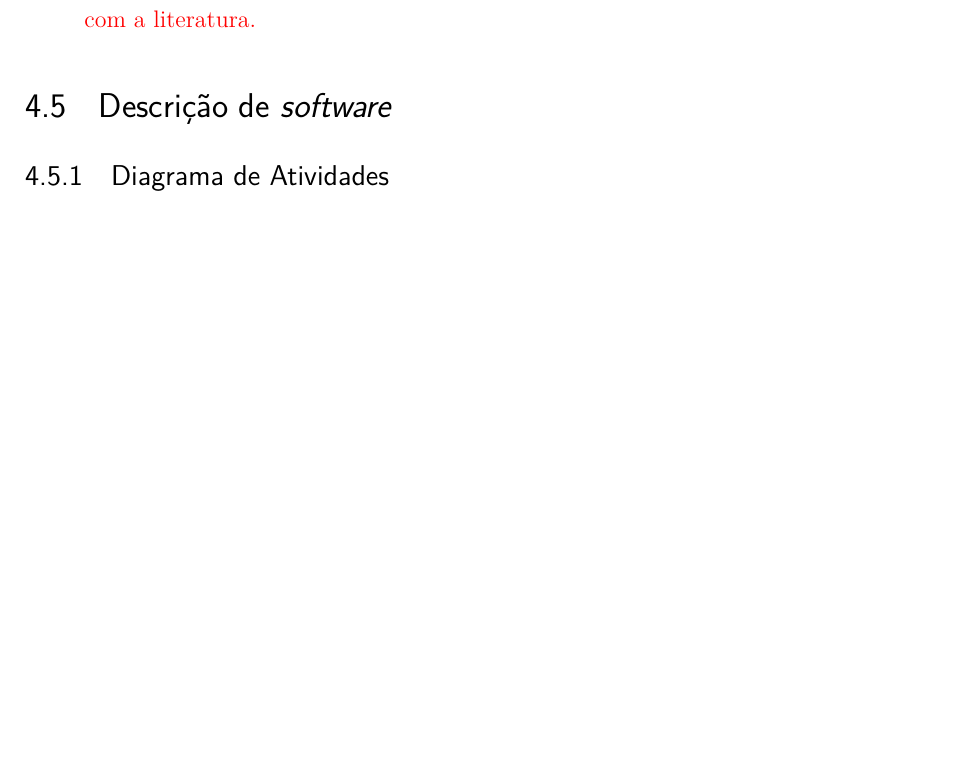
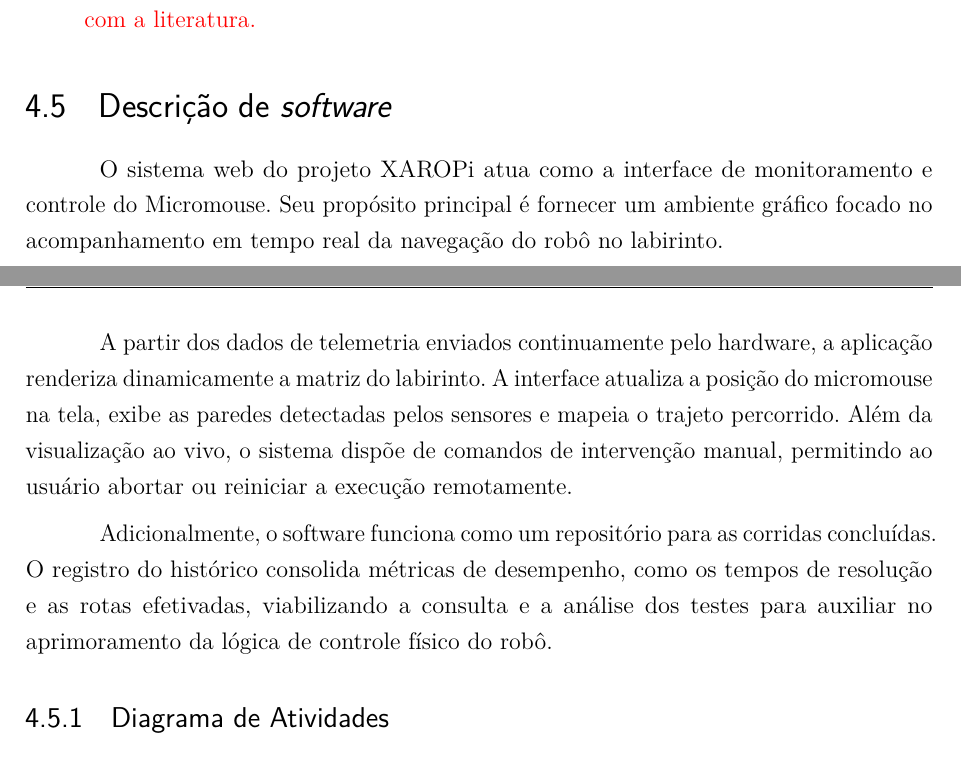
Before and after one commit to fcte-pi1/2026.1_PI1_Grupo01_Bruno, a LaTeX thesis (docs/relatorio/relatorio.tex, which reads docs/relatorio/editaveis/06_projetoconceitual.tex): part of page 22 of 49 before the commit and two parts of pages 22 and 23 of 49 after it, the two joined at a grey line, cut so that both start at the same text, the shorter picture padded with empty space. Compiled offline with pdfLaTeX.

Commit message:
docs: adiciona visao geral do software

```diff
--- a/docs/relatorio/editaveis/06_projetoconceitual.tex
+++ b/docs/relatorio/editaveis/06_projetoconceitual.tex
@@ -83,6 +83,13 @@ O gerenciamento de todo o sistema é centralizado no ESP32-S3. Ele opera como o
 \end{itemize}
 
 \section{Descrição de \textit{software}}
+
+O sistema web do projeto XAROPi atua como a interface de monitoramento e controle do Micromouse. Seu propósito principal é fornecer um ambiente gráfico focado no acompanhamento em tempo real da navegação do robô no labirinto.
+
+A partir dos dados de telemetria enviados continuamente pelo hardware, a aplicação renderiza dinamicamente a matriz do labirinto. A interface atualiza a posição do micromouse na tela, exibe as paredes detectadas pelos sensores e mapeia o trajeto percorrido. Além da visualização ao vivo, o sistema dispõe de comandos de intervenção manual, permitindo ao usuário abortar ou reiniciar a execução remotamente.
+
+Adicionalmente, o software funciona como um repositório para as corridas concluídas. O registro do histórico consolida métricas de desempenho, como os tempos de resolução e as rotas efetivadas, viabilizando a consulta e a análise dos testes para auxiliar no aprimoramento da lógica de controle físico do robô.
+
 
 \subsection{Diagrama de Atividades}
 
```
